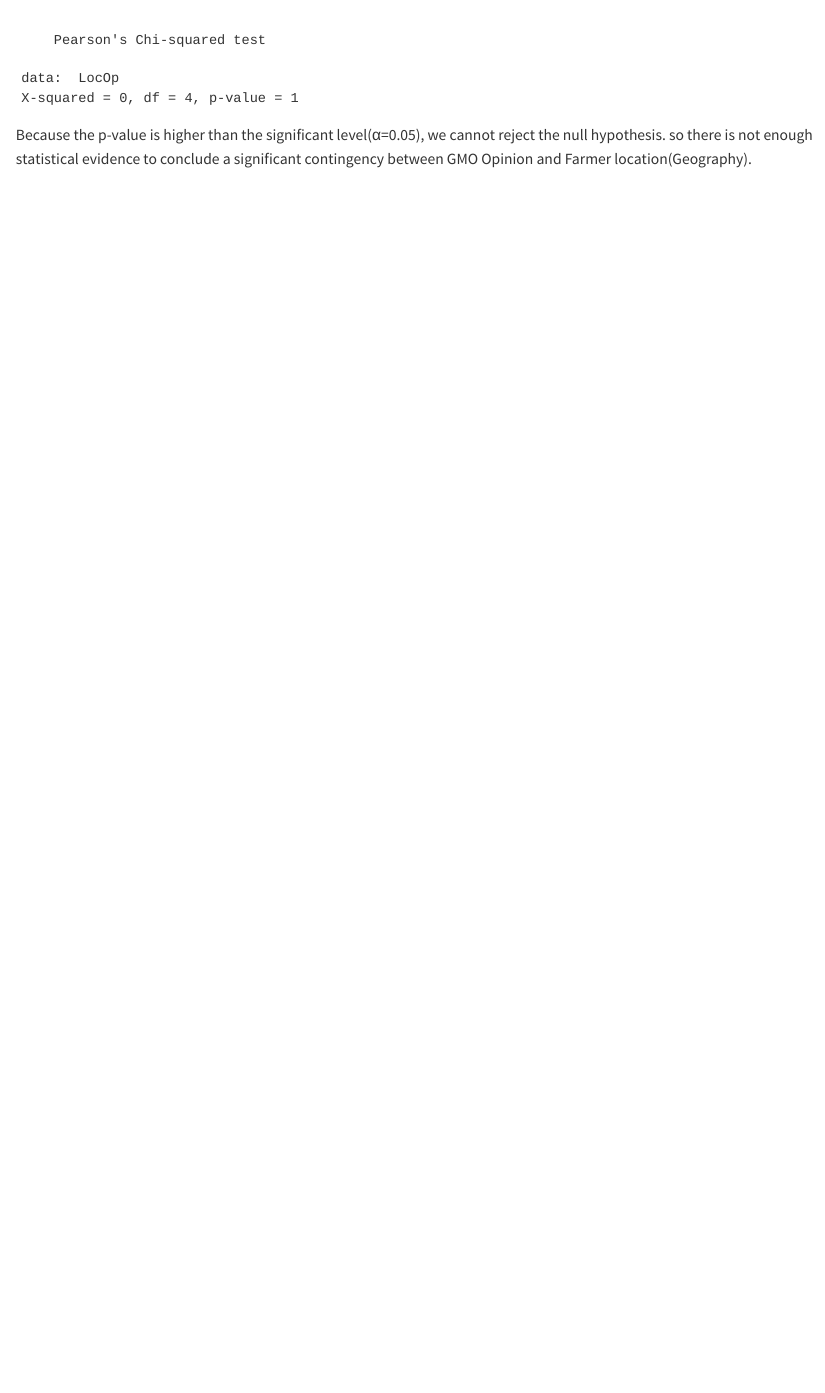
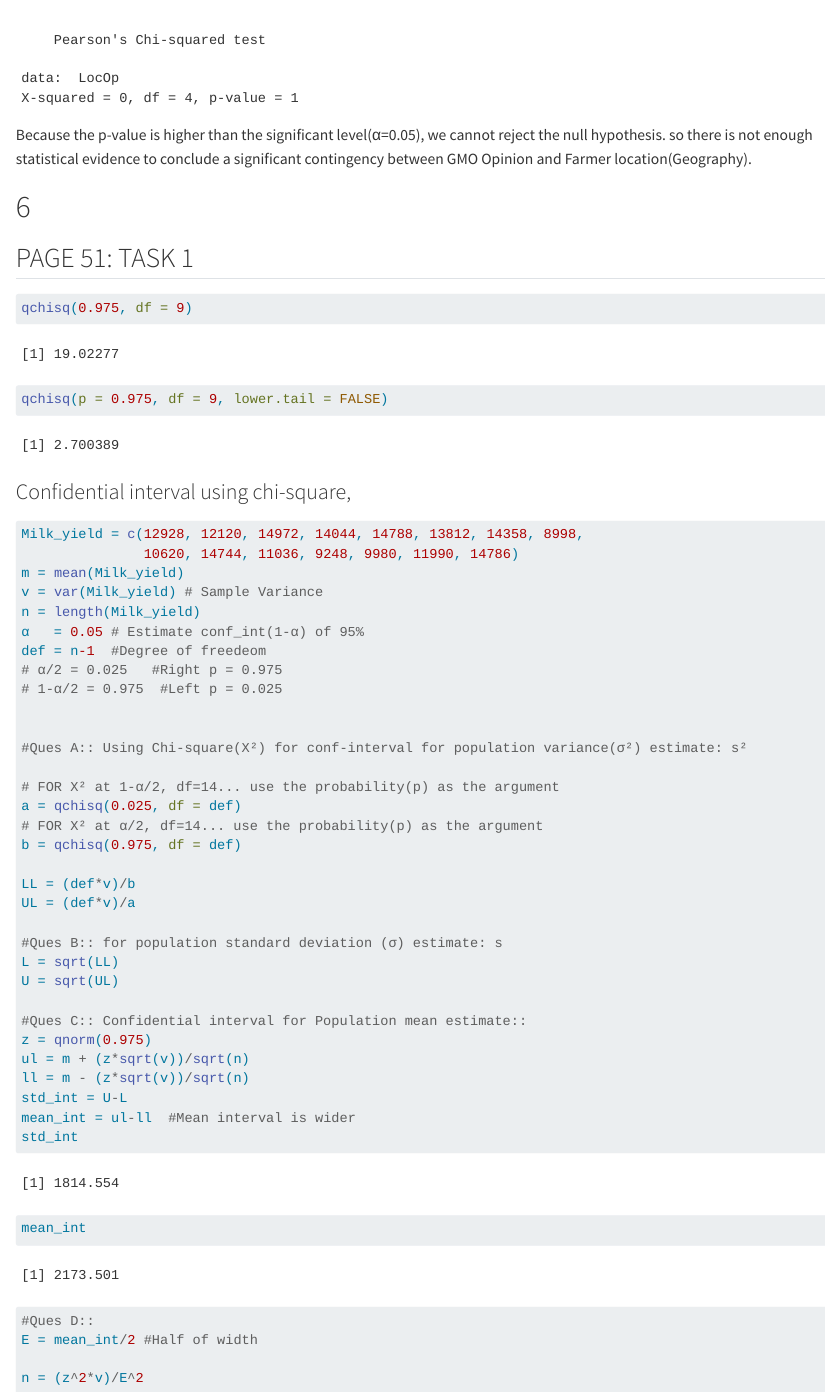
Before and after one commit to bamiddy/datamgt, a Quarto document (Assignment_Task.qmd): the page in a window 1100 px wide, from 5280 px down. Rendered offline with R 4.5, knitr and Pandoc in place of Quarto, with nearby package versions; some code elsewhere in the file could not run offline; long lines of code are wrapped.

Commit message:
The Last Part of the Assignment

````diff
--- a/Assignment_Task.qmd
+++ b/Assignment_Task.qmd
@@ -183,3 +183,55 @@ LocOp = rbind(FA,NF,UN)
 chisq.test(LocOp)
 ```
 Because the p-value is higher than the significant level(α=0.05), we cannot reject the null hypothesis. so there is not enough statistical evidence to conclude a significant contingency between GMO Opinion and Farmer location(Geography).
+
+# 6
+## PAGE 51: TASK 1
+
+```{r}
+qchisq(0.975, df = 9)
+qchisq(p = 0.975, df = 9, lower.tail = FALSE)
+```
+
+
+### Confidential interval using chi-square,
+```{r}
+Milk_yield = c(12928, 12120, 14972, 14044, 14788, 13812, 14358, 8998,
+               10620, 14744, 11036, 9248, 9980, 11990, 14786)
+m = mean(Milk_yield)
+v = var(Milk_yield) # Sample Variance
+n = length(Milk_yield)
+α   = 0.05 # Estimate conf_int(1-α) of 95%
+def = n-1  #Degree of freedeom
+# α/2 = 0.025   #Right p = 0.975
+# 1-α/2 = 0.975  #Left p = 0.025
+
+
+#Ques A:: Using Chi-square(X²) for conf-interval for population variance(σ²) estimate: s²
+
+# FOR X² at 1-α/2, df=14... use the probability(p) as the argument
+a = qchisq(0.025, df = def)
+# FOR X² at α/2, df=14... use the probability(p) as the argument
+b = qchisq(0.975, df = def)
+
+LL = (def*v)/b
+UL = (def*v)/a
+
+#Ques B:: for population standard deviation (σ) estimate: s
+L = sqrt(LL)
+U = sqrt(UL)
+
+#Ques C:: Confidential interval for Population mean estimate::
+z = qnorm(0.975)
+ul = m + (z*sqrt(v))/sqrt(n)
+ll = m - (z*sqrt(v))/sqrt(n)
+std_int = U-L
+mean_int = ul-ll  #Mean interval is wider
+std_int
+mean_int
+
+#Ques D::
+E = mean_int/2 #Half of width
+
+n = (z^2*v)/E^2
+
+```
````
